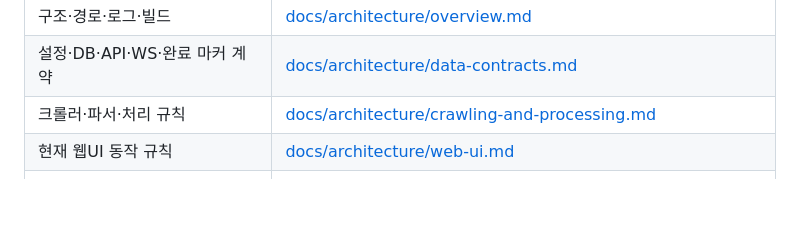
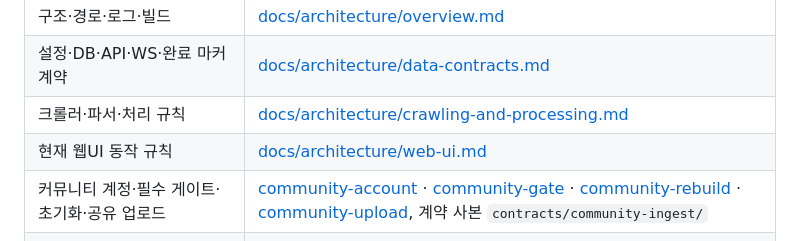
Before and after one commit to Fentanest/safetyreport, a Markdown page: AGENTS.md, the part around the change. Drawn GitHub-style; blank space fills up the shorter version.

Commit message:
List the community docs in the agent doc map
Co-Authored-By: Claude Opus 5.5 (1M context) <noreply@anthropic.com>

```diff
--- a/AGENTS.md
+++ b/AGENTS.md
@@ -19,6 +19,7 @@
 | 설정·DB·API·WS·완료 마커 계약 | [docs/architecture/data-contracts.md](docs/architecture/data-contracts.md) |
 | 크롤러·파서·처리 규칙 | [docs/architecture/crawling-and-processing.md](docs/architecture/crawling-and-processing.md) |
 | 현재 웹UI 동작 규칙 | [docs/architecture/web-ui.md](docs/architecture/web-ui.md) |
+| 커뮤니티 계정·필수 게이트·초기화·공유 업로드 | [community-account](docs/architecture/community-account.md) · [community-gate](docs/architecture/community-gate.md) · [community-rebuild](docs/architecture/community-rebuild.md) · [community-upload](docs/architecture/community-upload.md), 계약 사본 `contracts/community-ingest/` |
 | 커뮤니티 계정 연결(safeauth) | [docs/architecture/community-account.md](docs/architecture/community-account.md) |
 | 원래 CLAUDE.md 원문과 이관 대응표 | [docs/architecture/README.md](docs/architecture/README.md) |
 | 웹UI 리뉴얼 설계 정본 | [docs/design/ui-renewal-spec.md](docs/design/ui-renewal-spec.md) |
```
